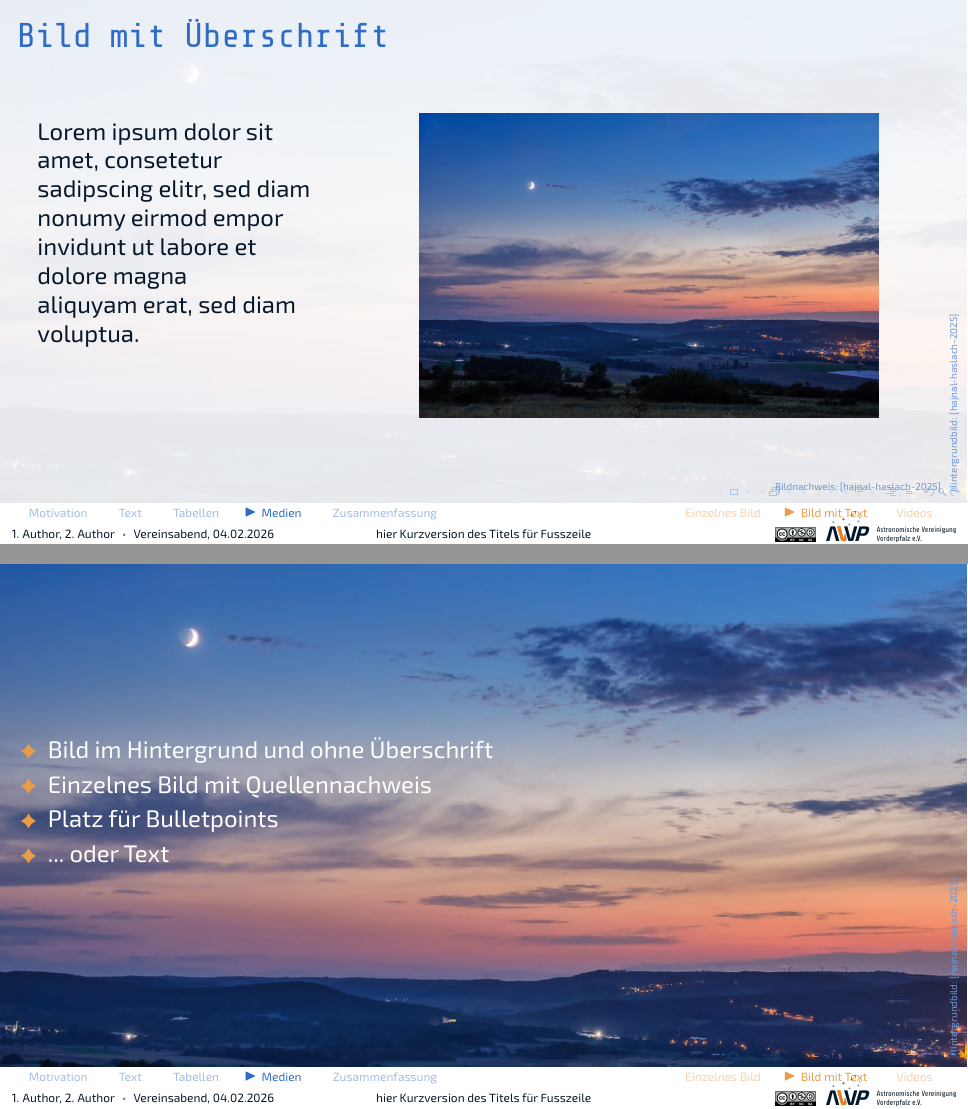
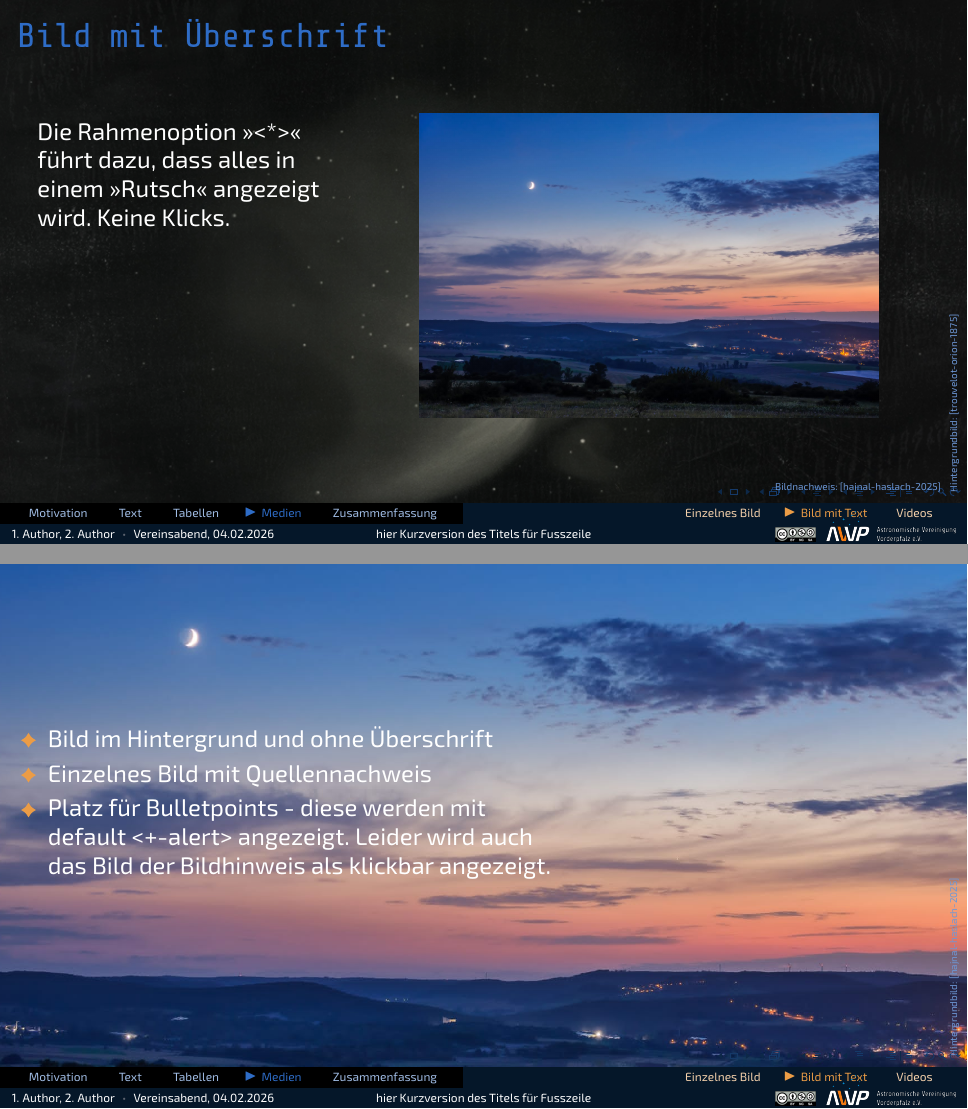
Before and after one commit to apos/beamer_template_AVVP_eV, LaTeX slides (AVVP_VORLAGE_BEAMER.tex): pages 51 and 66 of 80 before the commit and pages 51 and 64 of 78 after it, joined at a grey line. Compiled offline with LuaLaTeX.

```diff
--- a/AVVP_VORLAGE_BEAMER.tex
+++ b/AVVP_VORLAGE_BEAMER.tex
@@ -317,10 +318,8 @@
 
 \column[t]{5 cm}
 
-Lorem ipsum dolor sit amet, consetetur sadipscing elitr, sed diam
-nonumy eirmod empor invidunt ut labore et dolore magna
-
-aliquyam erat, sed diam voluptua.
+Die Rahmenoption >><{*}><< führt dazu, dass alles in einem >>Rutsch<<
+angezeigt wird. Keine Klicks.
 
 \column{1em}
 
@@ -343,4 +342,3 @@
-\item ... oder Text
 \end{itemize}
 
 \column{1em}
@@ -362,8 +360,8 @@
 \begin{itemize}
 \item Bild im Hintergrund und ohne Überschrift
 \item Einzelnes Bild mit Quellennachweis
-\item Platz für Bulletpoints
-\item ... oder Text
+\item Platz für Bulletpoints - diese werden mit default <+-alert> angezeigt.
+Leider wird auch das Bild der Bildhinweis als klickbar angezeigt.
 \end{itemize}
 
 \column{12.5cm}
```
Also changed, not shown: AVVP_VORLAGE_BEAMER_MINIMAL.tex (+5 -5 lines), AVVP_VORLAGE_BEAMER.tex (19 more changed lines), 4 other files.
